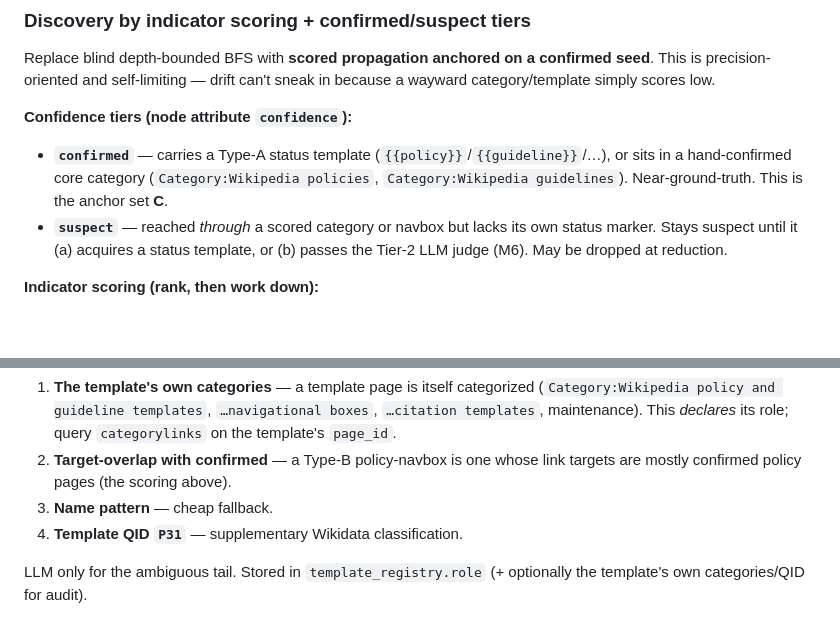
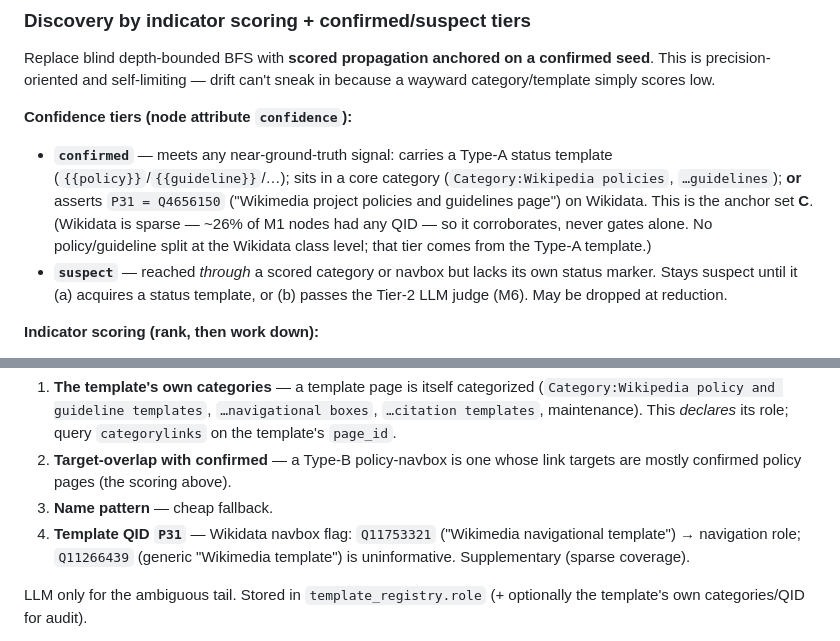
Before and after one commit to lgelauff/wikimedia-analysis, a Markdown page: wikipedia-policy-change/docs/CLEAN_BASE_PROPOSAL.md, 2 parts joined by grey strips. GitHub-like rendering; blank space fills up the shorter version.

Commit message:
proposal: add Wikidata signals — P31=Q4656150 confirms policy pages, Q11753321 flags navboxes
Verified live: policy pages assert P31=Q4656150 (project policies/guidelines page)
-> confirmed anchor; template P31=Q11753321 (navigational template) -> Type-B navbox
role feature. Sparse coverage (~26% have QID) so corroborating, not primary; no
policy/guideline split at Wikidata class level.

```diff
--- a/wikipedia-policy-change/docs/CLEAN_BASE_PROPOSAL.md
+++ b/wikipedia-policy-change/docs/CLEAN_BASE_PROPOSAL.md
@@ -34,7 +34,7 @@ M1 (enwiki depth-2) is built and validated; M2 (de/nl) is mid-run. This proposes
 Replace blind depth-bounded BFS with **scored propagation anchored on a confirmed seed**. This is precision-oriented and self-limiting — drift can't sneak in because a wayward category/template simply scores low.
 
 **Confidence tiers (node attribute `confidence`):**
-- **`confirmed`** — carries a Type-A status template (`{{policy}}`/`{{guideline}}`/…), or sits in a hand-confirmed core category (`Category:Wikipedia policies`, `Category:Wikipedia guidelines`). Near-ground-truth. This is the anchor set **C**.
+- **`confirmed`** — meets any near-ground-truth signal: carries a Type-A status template (`{{policy}}`/`{{guideline}}`/…); sits in a core category (`Category:Wikipedia policies`, `…guidelines`); **or** asserts `P31 = Q4656150` ("Wikimedia project policies and guidelines page") on Wikidata. This is the anchor set **C**. (Wikidata is sparse — ~26% of M1 nodes had any QID — so it corroborates, never gates alone. No policy/guideline split at the Wikidata class level; that tier comes from the Type-A template.)
 - **`suspect`** — reached *through* a scored category or navbox but lacks its own status marker. Stays suspect until it (a) acquires a status template, or (b) passes the Tier-2 LLM judge (M6). May be dropped at reduction.
 
 **Indicator scoring (rank, then work down):**
@@ -56,7 +56,7 @@ Every suspect records the indicator + score that surfaced it (auditable). `s_min
 1. **The template's own categories** — a template page is itself categorized (`Category:Wikipedia policy and guideline templates`, `…navigational boxes`, `…citation templates`, maintenance). This *declares* its role; query `categorylinks` on the template's `page_id`.
 2. **Target-overlap with confirmed** — a Type-B policy-navbox is one whose link targets are mostly confirmed policy pages (the scoring above).
 3. **Name pattern** — cheap fallback.
-4. **Template QID `P31`** — supplementary Wikidata classification.
+4. **Template QID `P31`** — Wikidata navbox flag: `Q11753321` ("Wikimedia navigational template") → navigation role; `Q11266439` (generic "Wikimedia template") is uninformative. Supplementary (sparse coverage).
 
 LLM only for the ambiguous tail. Stored in `template_registry.role` (+ optionally the template's own categories/QID for audit).
 
```
